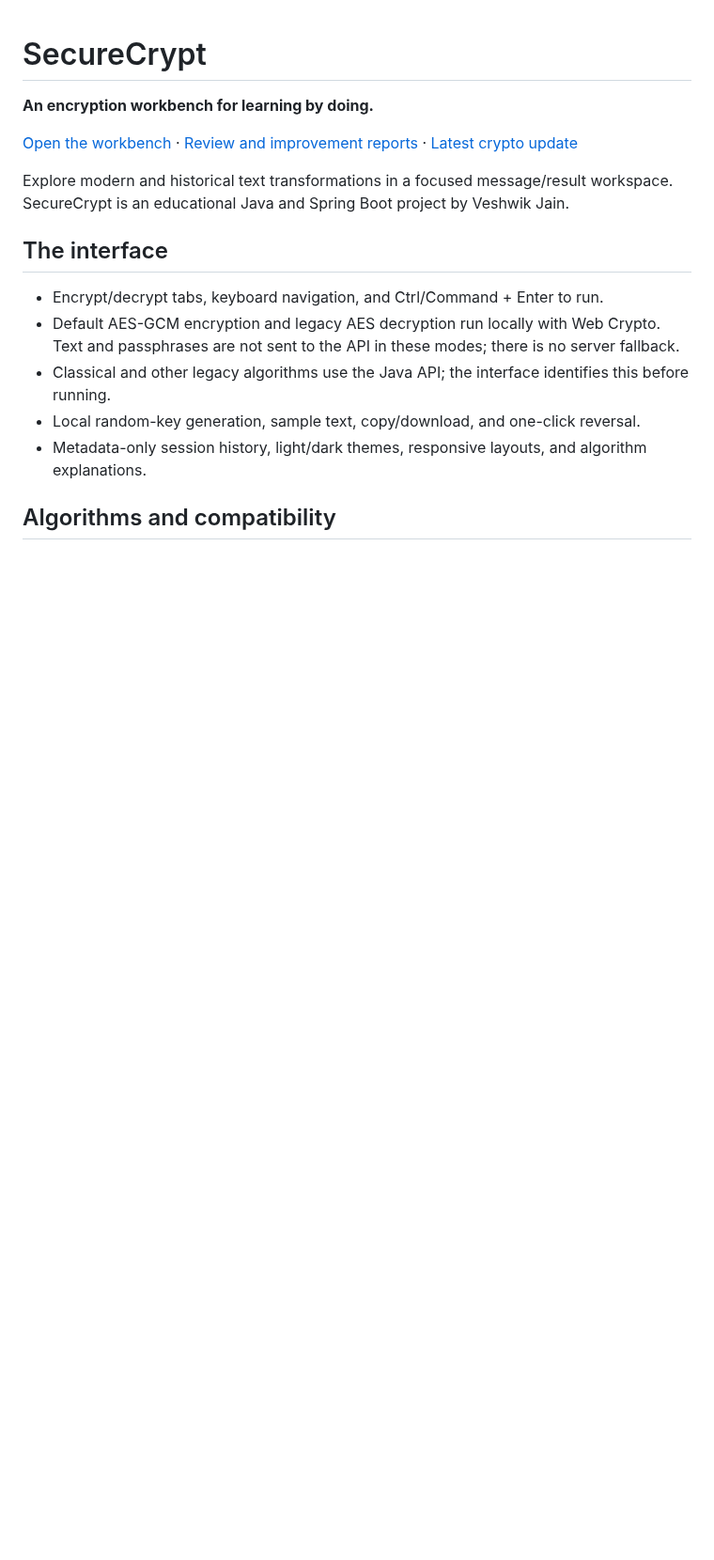
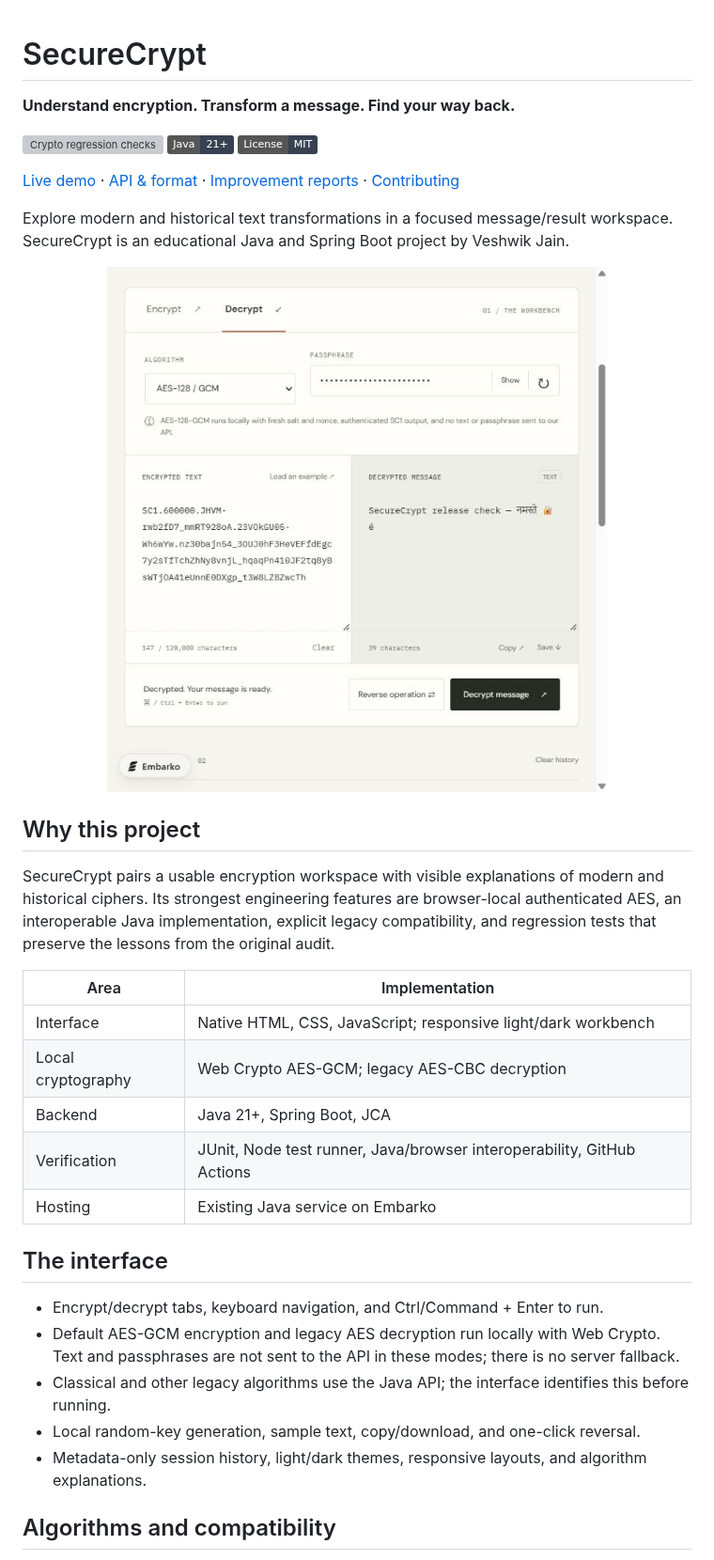
Before and after one commit to VJ-veshwikjain2215/Secure-Crypt, a Markdown page: README.md, the part around one of its changes. Shown at 94% size. Rendered like a GitHub page; pictures changed too: docs/images/workbench.png (added); badges without logos; blank space fills up the shorter version; grey boxes are pictures that could not be loaded.

```diff
--- a/README.md
+++ b/README.md
@@ -1,10 +1,30 @@
 # SecureCrypt
 
-**An encryption workbench for learning by doing.**
+**Understand encryption. Transform a message. Find your way back.**
 
-[Open the workbench](https://veshwik-secure-crypt.embarko.app/?release=crypto-2) · [Review and improvement reports](improvements/README.md) · [Latest crypto update](improvements/05-correctness-and-crypto-update.md)
+[![Crypto regression checks](https://github.com/VJ-veshwikjain2215/Secure-Crypt/actions/workflows/ci.yml/badge.svg?branch=main)](https://github.com/VJ-veshwikjain2215/Secure-Crypt/actions/workflows/ci.yml)
+[![Java 21+](https://img.shields.io/badge/Java-21%2B-374151)](pom.xml)
+[![License: MIT](https://img.shields.io/badge/License-MIT-374151)](LICENSE)
+
+[Live demo](https://veshwik-secure-crypt.embarko.app/) · [API & format](docs/API.md) · [Improvement reports](improvements/README.md) · [Contributing](CONTRIBUTING.md)
 
 Explore modern and historical text transformations in a focused message/result workspace. SecureCrypt is an educational Java and Spring Boot project by Veshwik Jain.
+
+<p align="center">
+  <img src="docs/images/workbench.png" alt="SecureCrypt workbench decrypting a synthetic Unicode message with AES-GCM" width="700" />
+</p>
+
+## Why this project
+
+SecureCrypt pairs a usable encryption workspace with visible explanations of modern and historical ciphers. Its strongest engineering features are browser-local authenticated AES, an interoperable Java implementation, explicit legacy compatibility, and regression tests that preserve the lessons from the original audit.
+
+| Area | Implementation |
+| --- | --- |
+| Interface | Native HTML, CSS, JavaScript; responsive light/dark workbench |
+| Local cryptography | Web Crypto AES-GCM; legacy AES-CBC decryption |
+| Backend | Java 21+, Spring Boot, JCA |
+| Verification | JUnit, Node test runner, Java/browser interoperability, GitHub Actions |
+| Hosting | Existing Java service on Embarko |
 
 ## The interface
 
```
Also changed, not shown: other parts of README.md (+16 -0 lines), .github/pull_request_template.md (added, +13 -0 lines), CHANGELOG.md (added, +27 -0 lines), CODE_OF_CONDUCT.md (added, +7 -0 lines), CONTRIBUTING.md (added, +33 -0 lines), SECURITY.md (added, +15 -0 lines), docs/API.md (added, +62 -0 lines), 7 other files.
